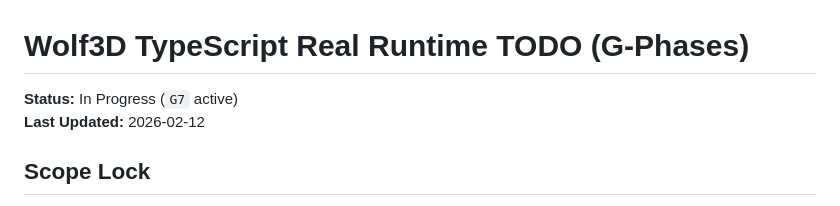
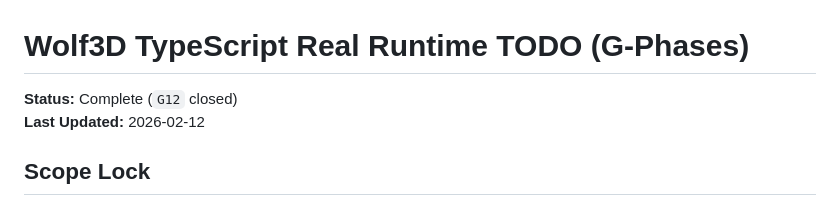
Before and after one commit to agrimsingh/wolf3d-typescript, a Markdown page: TODO.md, the part around one of its changes. Rendered like a GitHub page.

```diff
--- a/TODO.md
+++ b/TODO.md
@@ -1,6 +1,6 @@
 # Wolf3D TypeScript Real Runtime TODO (G-Phases)
 
-**Status:** In Progress (`G7` active)
+**Status:** Complete (`G12` closed)
 **Last Updated:** 2026-02-12
 
 ## Scope Lock
```
Also changed, not shown: other parts of TODO.md (+19 -19 lines), specs/README.md (+6 -5 lines), specs/generated/g12-release-evidence.md (added, +48 -0 lines).
